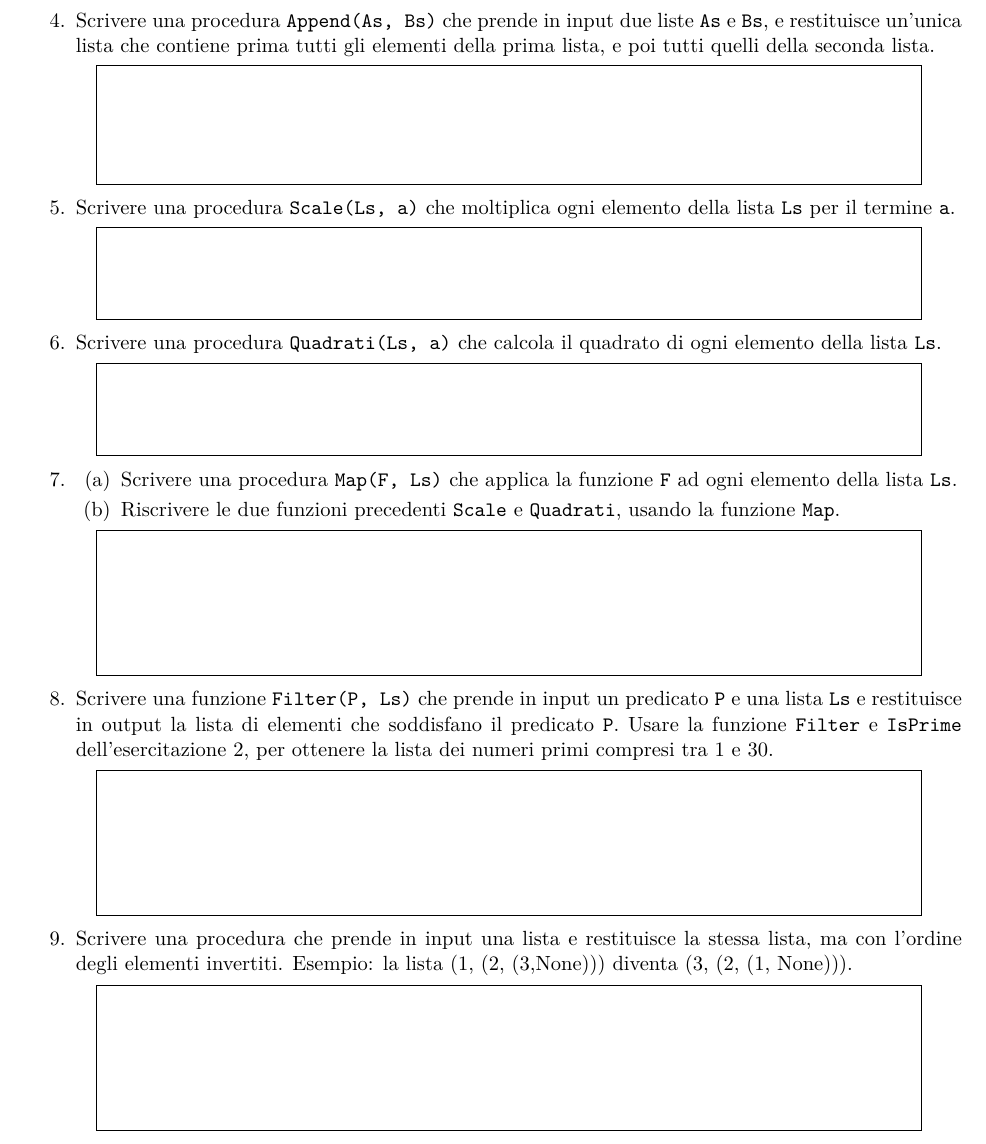
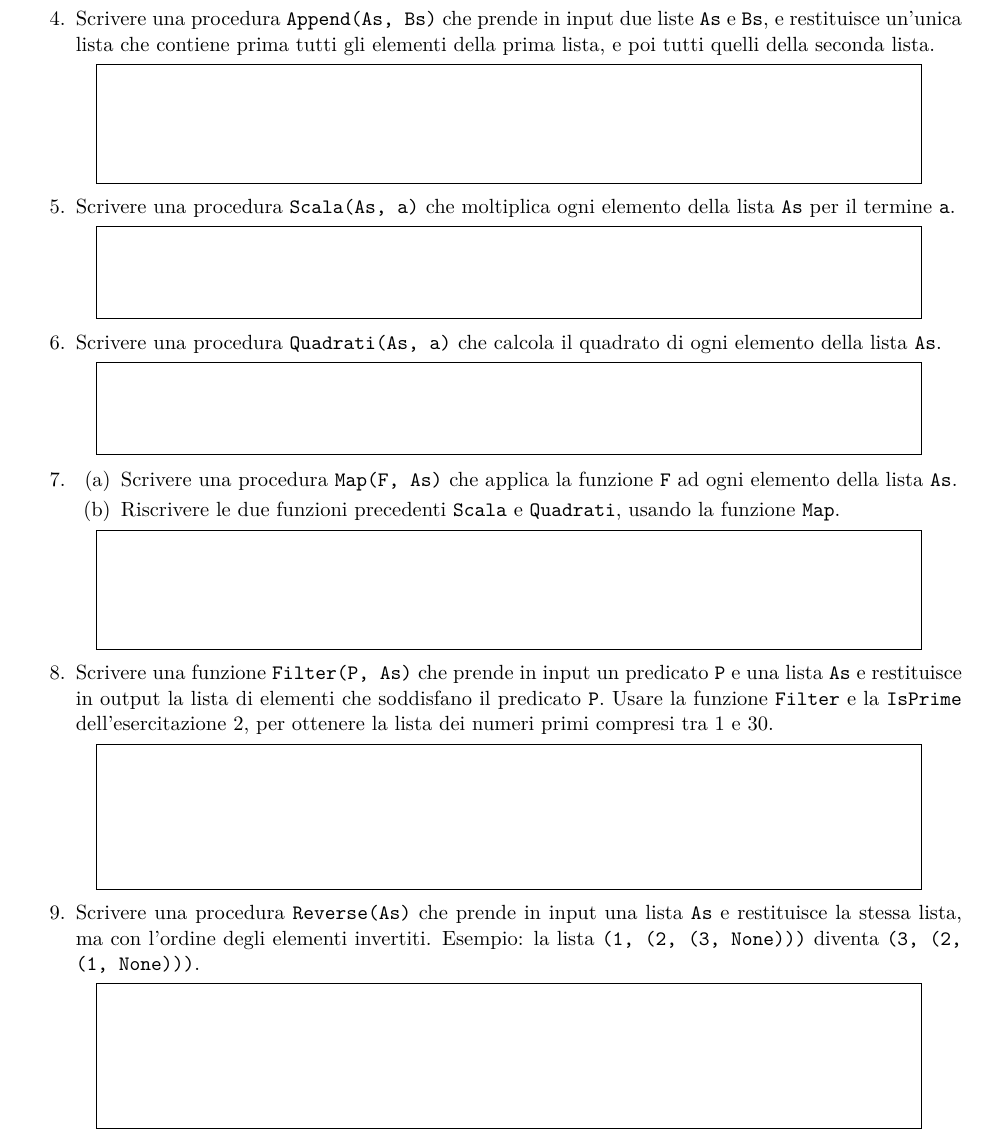
Before and after one commit to mathcoding/programming, a LaTeX document (latex/esercitazioni/es_3.tex): part of page 2 of 2, cut so that both start at the same text. Compiled offline with pdfLaTeX.

Commit message:
Piccole modifiche alla terza esercitazione

```diff
--- a/latex/esercitazioni/es_3.tex
+++ b/latex/esercitazioni/es_3.tex
@@ -141,28 +141,28 @@ e restituisce un'unica lista che contiene prima tutti gli elementi della prima l
 \mybox{15}{2.0}
 
 %%%%%%%%%%%%%%%%%%%%%%%%%%%%%%%%%%%%%%%%%%%%%%%%%%%%%%%%%%%%%%%%%%%%%%%%%%%%%
-\item Scrivere una procedura {\tt Scale(Ls, a)} che moltiplica ogni elemento della lista {\tt Ls} per il termine {\tt a}.
+\item Scrivere una procedura {\tt Scala(As, a)} che moltiplica ogni elemento della lista {\tt As} per il termine {\tt a}.
 
 \mybox{15}{1.5}
 
 %%%%%%%%%%%%%%%%%%%%%%%%%%%%%%%%%%%%%%%%%%%%%%%%%%%%%%%%%%%%%%%%%%%%%%%%%%%%%
-\item Scrivere una procedura {\tt Quadrati(Ls, a)} che calcola il quadrato di ogni elemento della lista {\tt Ls}.
+\item Scrivere una procedura {\tt Quadrati(As, a)} che calcola il quadrato di ogni elemento della lista {\tt As}.
 
 \mybox{15}{1.5}
 
 %%%%%%%%%%%%%%%%%%%%%%%%%%%%%%%%%%%%%%%%%%%%%%%%%%%%%%%%%%%%%%%%%%%%%%%%%%%%%
 \item
 \begin{enumerate}
-\item Scrivere una procedura {\tt Map(F, Ls)} che applica la funzione {\tt F} ad ogni elemento della lista {\tt Ls}.
-\item Riscrivere le due funzioni precedenti {\tt Scale} e {\tt Quadrati}, usando la funzione {\tt Map}.
+\item Scrivere una procedura {\tt Map(F, As)} che applica la funzione {\tt F} ad ogni elemento della lista {\tt As}.
+\item Riscrivere le due funzioni precedenti {\tt Scala} e {\tt Quadrati}, usando la funzione {\tt Map}.
 \end{enumerate}
 
-\mybox{15}{2.5}
+\mybox{15}{2.0}
 
 %%%%%%%%%%%%%%%%%%%%%%%%%%%%%%%%%%%%%%%%%%%%%%%%%%%%%%%%%%%%%%%%%%%%%%%%%%%%%
-\item Scrivere una funzione {\tt Filter(P, Ls)} che prende in input un predicato {\tt P} e una lista {\tt Ls}
+\item Scrivere una funzione {\tt Filter(P, As)} che prende in input un predicato {\tt P} e una lista {\tt As}
 e restituisce in output la lista di elementi che soddisfano il predicato {\tt P}. Usare la funzione {\tt Filter}
-e {\tt IsPrime} dell'esercitazione 2, per ottenere la lista dei numeri primi compresi tra 1 e 30.
+e la {\tt IsPrime} dell'esercitazione 2, per ottenere la lista dei numeri primi compresi tra 1 e 30.
 
 
 \mybox{15}{2.5}
@@ -172,8 +172,8 @@ e {\tt IsPrime} dell'esercitazione 2, per ottenere la lista dei numeri primi com
 %può contenere un solo tipo di carburante, ma carburanti dello stesso tipo di clienti diversi possono essere mischiati.
 
 %%%%%%%%%%%%%%%%%%%%%%%%%%%%%%%%%%%%%%%%%%%%%%%%%%%%%%%%%%%%%%%%%%%%%%%%%%%%%
-\item Scrivere una procedura che prende in input una lista e restituisce la stessa lista, ma con l'ordine degli elementi invertiti.
-Esempio: la lista (1, (2, (3,None))) diventa (3, (2, (1, None))).
+\item Scrivere una procedura {\tt Reverse(As)} che prende in input una lista {\tt As} e restituisce la stessa lista, ma con l'ordine degli elementi invertiti.
+Esempio: la lista {\tt (1, (2, (3, None)))} diventa {\tt (3, (2, (1, None)))}.
 
 \mybox{15}{2.5}
 \end{enumerate}
```
Also changed, not shown: latex/esercitazioni/es_3.pdf, latex/esercitazioni/es_3.tex (10 more changed lines).
